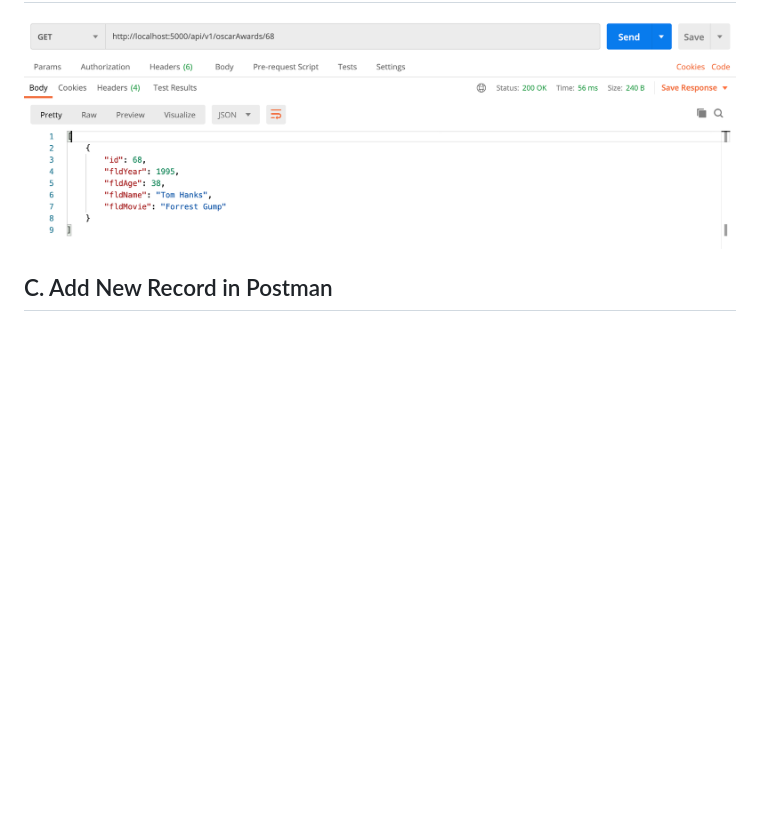
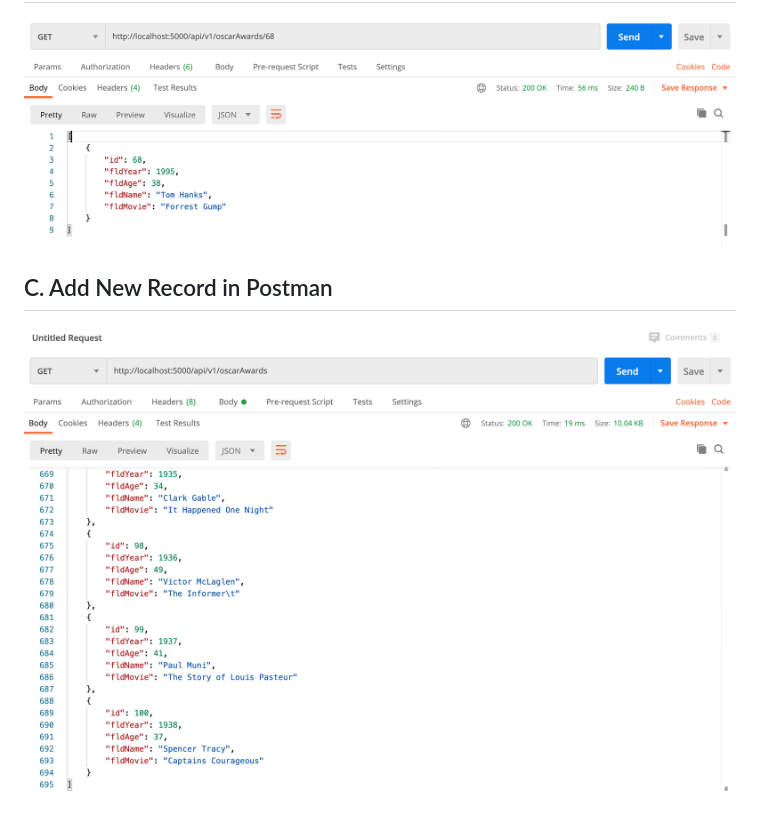
Before and after one commit to dougrizio/webapp, a Markdown page: README.MD, the part around the change. GitHub-like rendering; pictures changed too: screenshots/postman3_post.png (added); blank space fills up the shorter version.

Commit message:
Task: added extra screenshot

```diff
--- a/README.MD
+++ b/README.MD
@@ -9,6 +9,8 @@ This project is a homework assignment to teach how to get Pycharm setup with Doc
 ![postman2_getrecord](screenshots/postman2_getrecord.png)
 
 ## C. Add New Record in Postman
+![postman3_post](screenshots/postman3_post.png)
+
 ![postman3A_post](screenshots/postman3A_post.png)
 
 ![postman3B_post](screenshots/postman3B_post.png)
```
